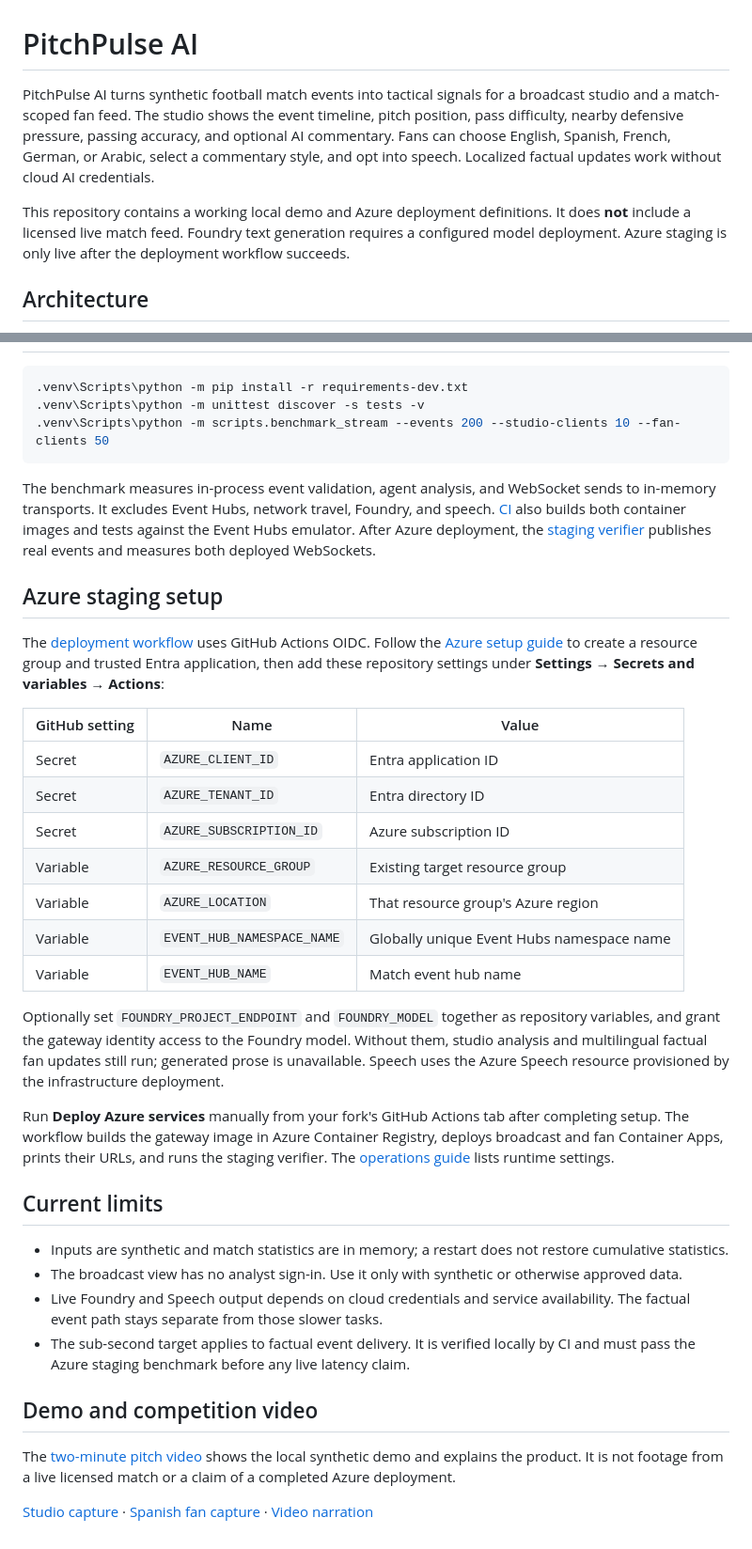
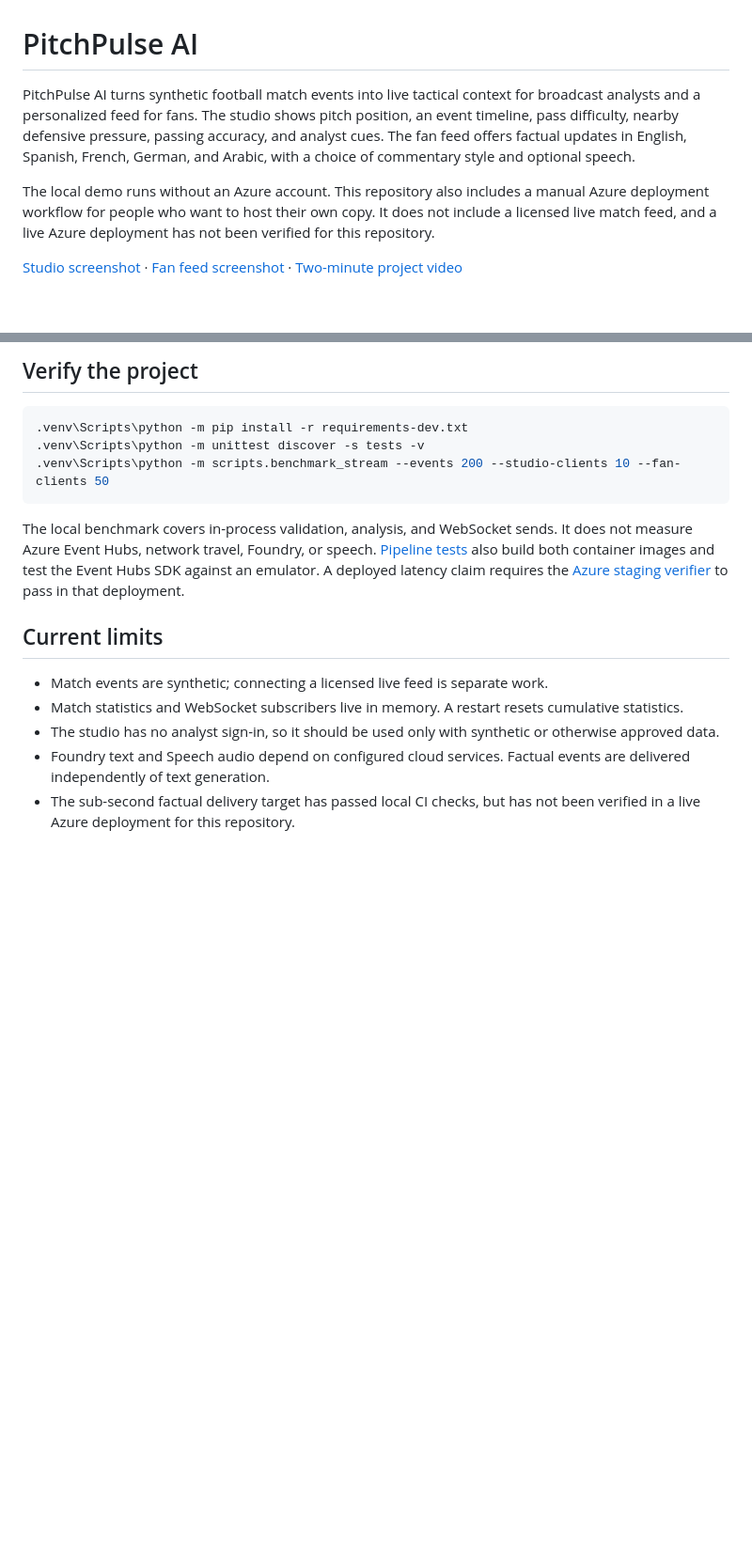
Before and after one commit to Faruk-Icn/PitchPulse-AI, a Markdown page: README.md, 2 parts joined by grey strips. Shown at 94% size. Rendered like a GitHub page; blank space fills up the shorter version.

Commit message:
docs: clarify local demo and self-host setup

````diff
--- a/README.md
+++ b/README.md
@@ -1,8 +1,8 @@
 # PitchPulse AI
 
-PitchPulse AI turns synthetic football match events into tactical signals for a broadcast studio and a match-scoped fan feed. The studio shows the event timeline, pitch position, pass difficulty, nearby defensive pressure, passing accuracy, and optional AI commentary. Fans can choose English, Spanish, French, German, or Arabic, select a commentary style, and opt into speech. Localized factual updates work without cloud AI credentials.
+PitchPulse AI turns synthetic football match events into live tactical context for broadcast analysts and a personalized feed for fans. The studio shows pitch position, an event timeline, pass difficulty, nearby defensive pressure, passing accuracy, and analyst cues. The fan feed offers factual updates in English, Spanish, French, German, and Arabic, with a choice of commentary style and optional speech.
 
-This repository contains a working local demo and Azure deployment definitions. It does **not** include a licensed live match feed. Foundry text generation requires a configured model deployment. Azure staging is only live after the deployment workflow succeeds.
+The local demo runs without an Azure account. This repository also includes a manual Azure deployment workflow for people who want to host their own copy. It does not include a licensed live match feed, and a live Azure deployment has not been verified for this repository.
 
-## Architecture
+[Studio screenshot](media/studio-demo.png) · [Fan feed screenshot](media/fan-demo.png) · [Two-minute project video](media/pitchpulse-pitch.mp4)
 
@@ -43,3 +56,4 @@ To deploy your own fork, open the [self-host setup screen](http://127.0.0.1:8000
+## Verify the project
 
 ```powershell
 .venv\Scripts\python -m pip install -r requirements-dev.txt
@@ -47,35 +61,12 @@ To deploy your own fork, open the [self-host setup screen](http://127.0.0.1:8000
 .venv\Scripts\python -m scripts.benchmark_stream --events 200 --studio-clients 10 --fan-clients 50
 ```
 
-The benchmark measures in-process event validation, agent analysis, and WebSocket sends to in-memory transports. It excludes Event Hubs, network travel, Foundry, and speech. [CI](.github/workflows/ingestion-ci.yml) also builds both container images and tests against the Event Hubs emulator. After Azure deployment, the [staging verifier](scripts/verify_staging.py) publishes real events and measures both deployed WebSockets.
-
-## Azure staging setup
-
-The [deployment workflow](.github/workflows/deploy-infrastructure.yml) uses GitHub Actions OIDC. Follow the [Azure setup guide](docs/AZURE_SETUP.md) to create a resource group and trusted Entra application, then add these repository settings under **Settings → Secrets and variables → Actions**:
-
-| GitHub setting | Name | Value |
-| --- | --- | --- |
-| Secret | `AZURE_CLIENT_ID` | Entra application ID |
-| Secret | `AZURE_TENANT_ID` | Entra directory ID |
-| Secret | `AZURE_SUBSCRIPTION_ID` | Azure subscription ID |
-| Variable | `AZURE_RESOURCE_GROUP` | Existing target resource group |
-| Variable | `AZURE_LOCATION` | That resource group's Azure region |
-| Variable | `EVENT_HUB_NAMESPACE_NAME` | Globally unique Event Hubs namespace name |
-| Variable | `EVENT_HUB_NAME` | Match event hub name |
-
-Optionally set `FOUNDRY_PROJECT_ENDPOINT` and `FOUNDRY_MODEL` together as repository variables, and grant the gateway identity access to the Foundry model. Without them, studio analysis and multilingual factual fan updates still run; generated prose is unavailable. Speech uses the Azure Speech resource provisioned by the infrastructure deployment.
-
-Run **Deploy Azure services** manually from your fork's GitHub Actions tab after completing setup. The workflow builds the gateway image in Azure Container Registry, deploys broadcast and fan Container Apps, prints their URLs, and runs the staging verifier. The [operations guide](src/gateway/OPERATIONS.md) lists runtime settings.
+The local benchmark covers in-process validation, analysis, and WebSocket sends. It does not measure Azure Event Hubs, network travel, Foundry, or speech. [Pipeline tests](.github/workflows/ingestion-ci.yml) also build both container images and test the Event Hubs SDK against an emulator. A deployed latency claim requires the [Azure staging verifier](scripts/verify_staging.py) to pass in that deployment.
 
 ## Current limits
 
-- Inputs are synthetic and match statistics are in memory; a restart does not restore cumulative statistics.
-- The broadcast view has no analyst sign-in. Use it only with synthetic or otherwise approved data.
-- Live Foundry and Speech output depends on cloud credentials and service availability. The factual event path stays separate from those slower tasks.
-- The sub-second target applies to factual event delivery. It is verified locally by CI and must pass the Azure staging benchmark before any live latency claim.
-
-## Demo and competition video
-
-The [two-minute pitch video](media/pitchpulse-pitch.mp4) shows the local synthetic demo and explains the product. It is not footage from a live licensed match or a claim of a completed Azure deployment.
-
-[Studio capture](media/studio-demo.png) · [Spanish fan capture](media/fan-demo.png) · [Video narration](media/VIDEO_SCRIPT.md)
+- Match events are synthetic; connecting a licensed live feed is separate work.
+- Match statistics and WebSocket subscribers live in memory. A restart resets cumulative statistics.
+- The studio has no analyst sign-in, so it should be used only with synthetic or otherwise approved data.
+- Foundry text and Speech audio depend on configured cloud services. Factual events are delivered independently of text generation.
+- The sub-second factual delivery target has passed local CI checks, but has not been verified in a live Azure deployment for this repository.
````
Also changed, not shown: other parts of README.md (+37 -24 lines).
